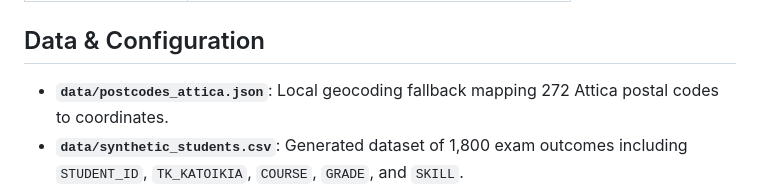
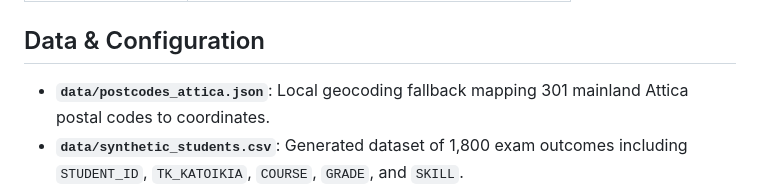
Before and after one commit to angelosdav/Student-Routing-Footprint, a Markdown page: README.md, the part around the change. Rendered like a GitHub page.

Commit message:
Update README.md with 301 mainland Attica postal codes count

```diff
--- a/README.md
+++ b/README.md
@@ -157,7 +157,7 @@ The full end-to-end execution follows this step-by-step stochastic workflow:
 
 ## Data & Configuration
 
-- **`data/postcodes_attica.json`**: Local geocoding fallback mapping 272 Attica postal codes to coordinates.
+- **`data/postcodes_attica.json`**: Local geocoding fallback mapping 301 mainland Attica postal codes to coordinates.
 - **`data/synthetic_students.csv`**: Generated dataset of 1,800 exam outcomes including `STUDENT_ID`, `TK_KATOIKIA`, `COURSE`, `GRADE`, and `SKILL`.
 - **`data/experiments_log.csv`**: Persistent audit log storing statistical snapshots (Total CO2, CI95, mode splits, retake attempts, and demographic sample shares for `Bad_Students_Sample_pct`, `Average_Students_Sample_pct`, `Good_Students_Sample_pct`) for every simulation batch. *(Strictly protected by the Fallback Guard: logging is blocked if OSRM/OTP dockers are down).*
 - **`config/config.json`**: Configuration for the MNL model and simulation parameters.
```
